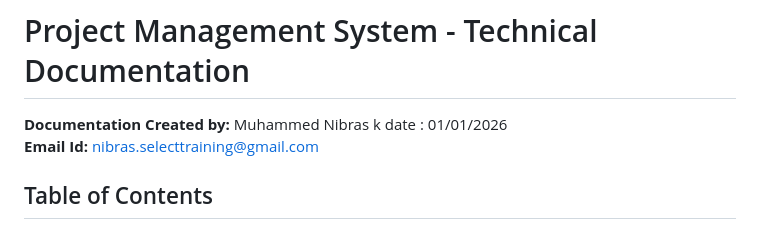
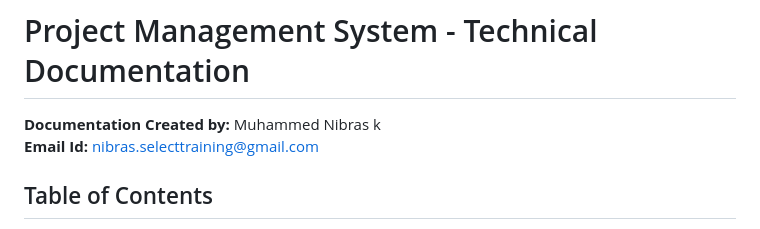
Before and after one commit to NIBRAS19/project-management-tool-ui, a Markdown page: README.md, the part around the change. Rendered like a GitHub page.

Commit message:
Update documentation creator information
Removed the date from the documentation creator's information.

```diff
--- a/README.md
+++ b/README.md
@@ -1,6 +1,6 @@
 # Project Management System - Technical Documentation
 
-**Documentation Created by:** Muhammed Nibras k           date : 01/01/2026
+**Documentation Created by:** Muhammed Nibras k
 **Email Id:** nibras.selecttraining@gmail.com
 
 ## Table of Contents
```
